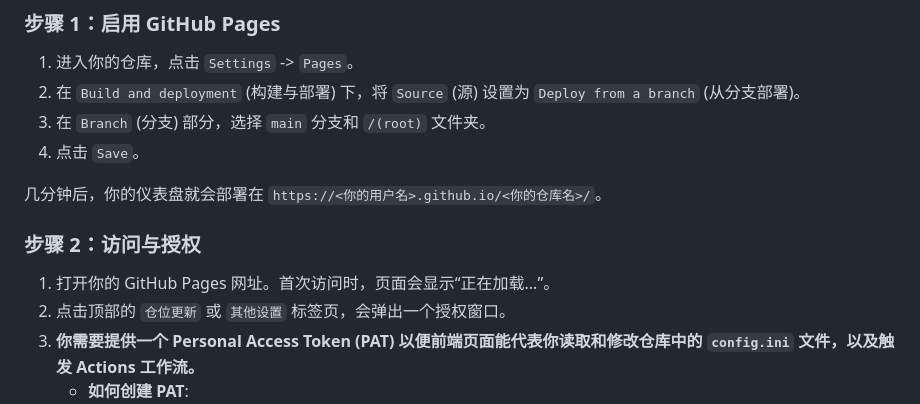
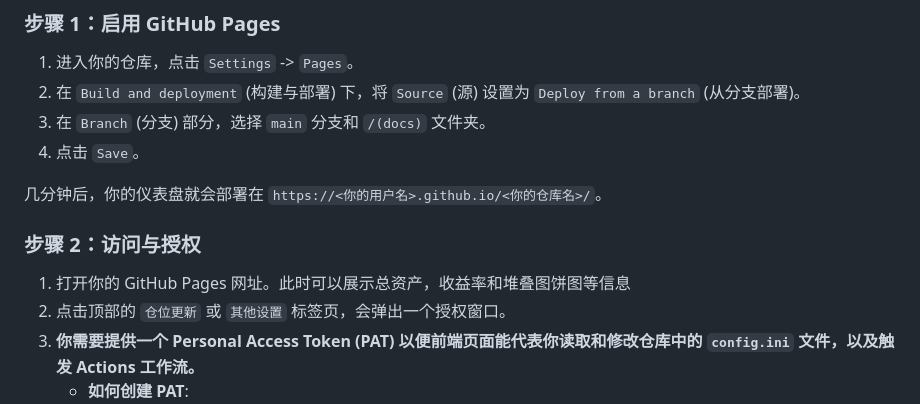
Before and after one commit to zhuangzhuang131419/stock_monitor, a Markdown page: README.md, the part around the change. Rendered like a GitHub page.

```diff
--- a/README.md
+++ b/README.md
@@ -69,14 +69,14 @@
 
 1.  进入你的仓库，点击 `Settings` -> `Pages`。
 2.  在 `Build and deployment` (构建与部署) 下，将 `Source` (源) 设置为 `Deploy from a branch` (从分支部署)。
-3.  在 `Branch` (分支) 部分，选择 `main` 分支和 `/(root)` 文件夹。
+3.  在 `Branch` (分支) 部分，选择 `main` 分支和 `/(docs)` 文件夹。
 4.  点击 `Save`。
 
 几分钟后，你的仪表盘就会部署在 `https://<你的用户名>.github.io/<你的仓库名>/`。
 
 ### 步骤 2：访问与授权
 
-1.  打开你的 GitHub Pages 网址。首次访问时，页面会显示“正在加载...”。
+1.  打开你的 GitHub Pages 网址。此时可以展示总资产，收益率和堆叠图饼图等信息
 2.  点击顶部的 `仓位更新` 或 `其他设置` 标签页，会弹出一个授权窗口。
 3.  **你需要提供一个 Personal Access Token (PAT) 以便前端页面能代表你读取和修改仓库中的 `config.ini` 文件，以及触发 Actions 工作流。**
     *   **如何创建 PAT**:
```
